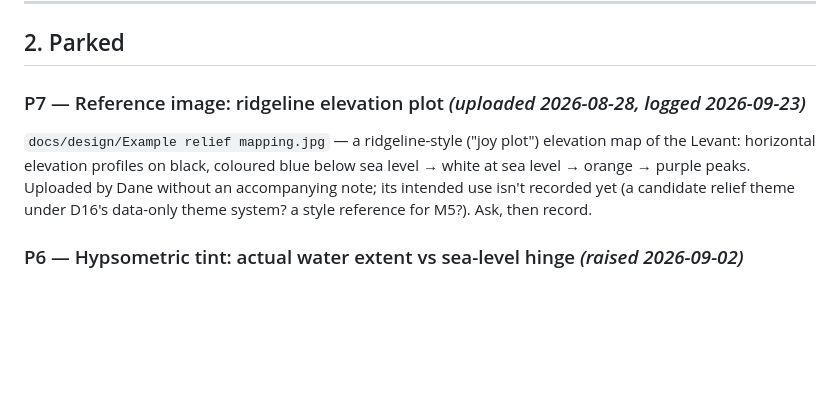
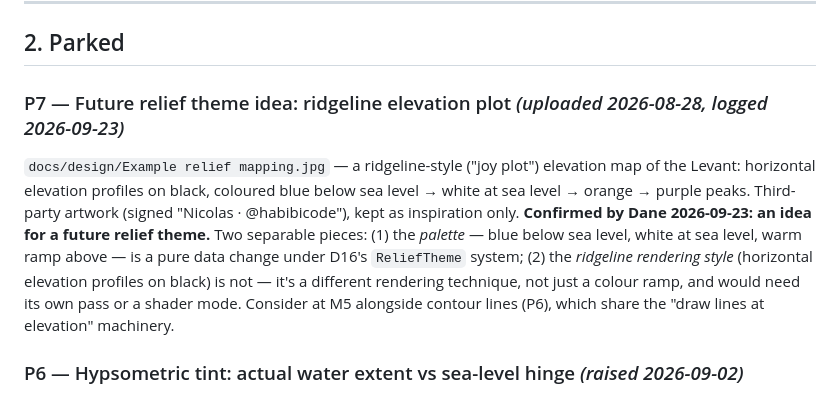
Before and after one commit to dbutters42/qattara, a Markdown page: docs/design/02-decisions.md, the part around the change. GitHub-like rendering; blank space fills up the shorter version.

Commit message:
docs: P7 — ridgeline image confirmed as a future relief-theme idea
Co-Authored-By: Claude Opus 5.5 <noreply@anthropic.com>

```diff
--- a/docs/design/02-decisions.md
+++ b/docs/design/02-decisions.md
@@ -245,8 +245,8 @@ Total cash cost of the delivery path: **$99/yr.** Everything else is free while
 
 ## 2. Parked
 
-### P7 — Reference image: ridgeline elevation plot *(uploaded 2026-08-28, logged 2026-09-23)*
-`docs/design/Example relief mapping.jpg` — a ridgeline-style ("joy plot") elevation map of the Levant: horizontal elevation profiles on black, coloured blue below sea level → white at sea level → orange → purple peaks. Uploaded by Dane without an accompanying note; its intended use isn't recorded yet (a candidate relief theme under D16's data-only theme system? a style reference for M5?). Ask, then record.
+### P7 — Future relief theme idea: ridgeline elevation plot *(uploaded 2026-08-28, logged 2026-09-23)*
+`docs/design/Example relief mapping.jpg` — a ridgeline-style ("joy plot") elevation map of the Levant: horizontal elevation profiles on black, coloured blue below sea level → white at sea level → orange → purple peaks. Third-party artwork (signed "Nicolas · @habibicode"), kept as inspiration only. **Confirmed by Dane 2026-09-23: an idea for a future relief theme.** Two separable pieces: (1) the *palette* — blue below sea level, white at sea level, warm ramp above — is a pure data change under D16's `ReliefTheme` system; (2) the *ridgeline rendering style* (horizontal elevation profiles on black) is not — it's a different rendering technique, not just a colour ramp, and would need its own pass or a shader mode. Consider at M5 alongside contour lines (P6), which share the "draw lines at elevation" machinery.
 
 ### P6 — Hypsometric tint: actual water extent vs sea-level hinge *(raised 2026-09-02)*
 The M5-pulled-forward relief tint (`src/render/reliefTheme.ts`) colours every cell below the current water level blue, whether or not water has actually reached it. Dane wants to consider showing blue only for genuinely-wet cells. Not a trivial change: since M3 the water field is GPU-authoritative in a ping-ponged storage buffer, so the terrain fragment shader would need that buffer bound in (two bind groups, flipped on `sim.currentWaterIndex()` — the pattern `waterPipeline` already uses). It also opens a design question — dry sub-sea-level ground then needs *some* treatment or the "this is a depression" read is lost; a sea-level contour line may be the better answer. Decide at M5 together with the contour-line work.
```
